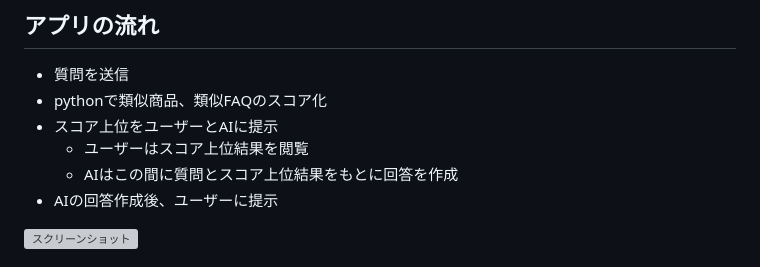
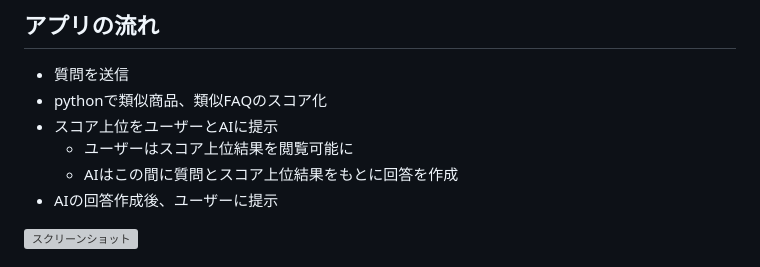
Before and after one commit to tokidokishiro/TargetAI, a Markdown page: README.md, the part around the change. GitHub-like rendering; grey boxes are pictures that could not be loaded.

```diff
--- a/README.md
+++ b/README.md
@@ -17,7 +17,7 @@
 - 質問を送信
 - pythonで類似商品、類似FAQのスコア化
 - スコア上位をユーザーとAIに提示
-  - ユーザーはスコア上位結果を閲覧
+  - ユーザーはスコア上位結果を閲覧可能に
   - AIはこの間に質問とスコア上位結果をもとに回答を作成
 - AIの回答作成後、ユーザーに提示
 
```
